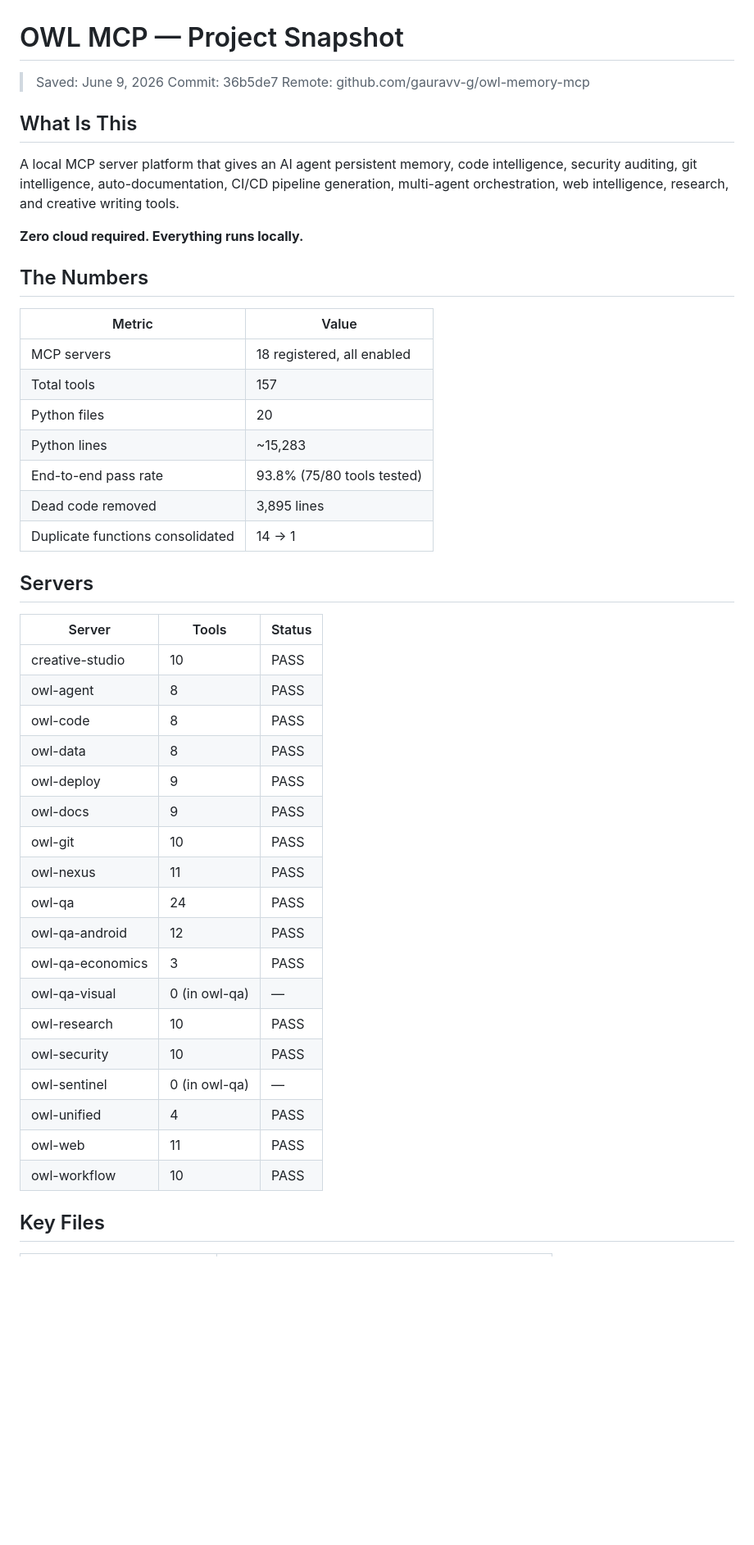
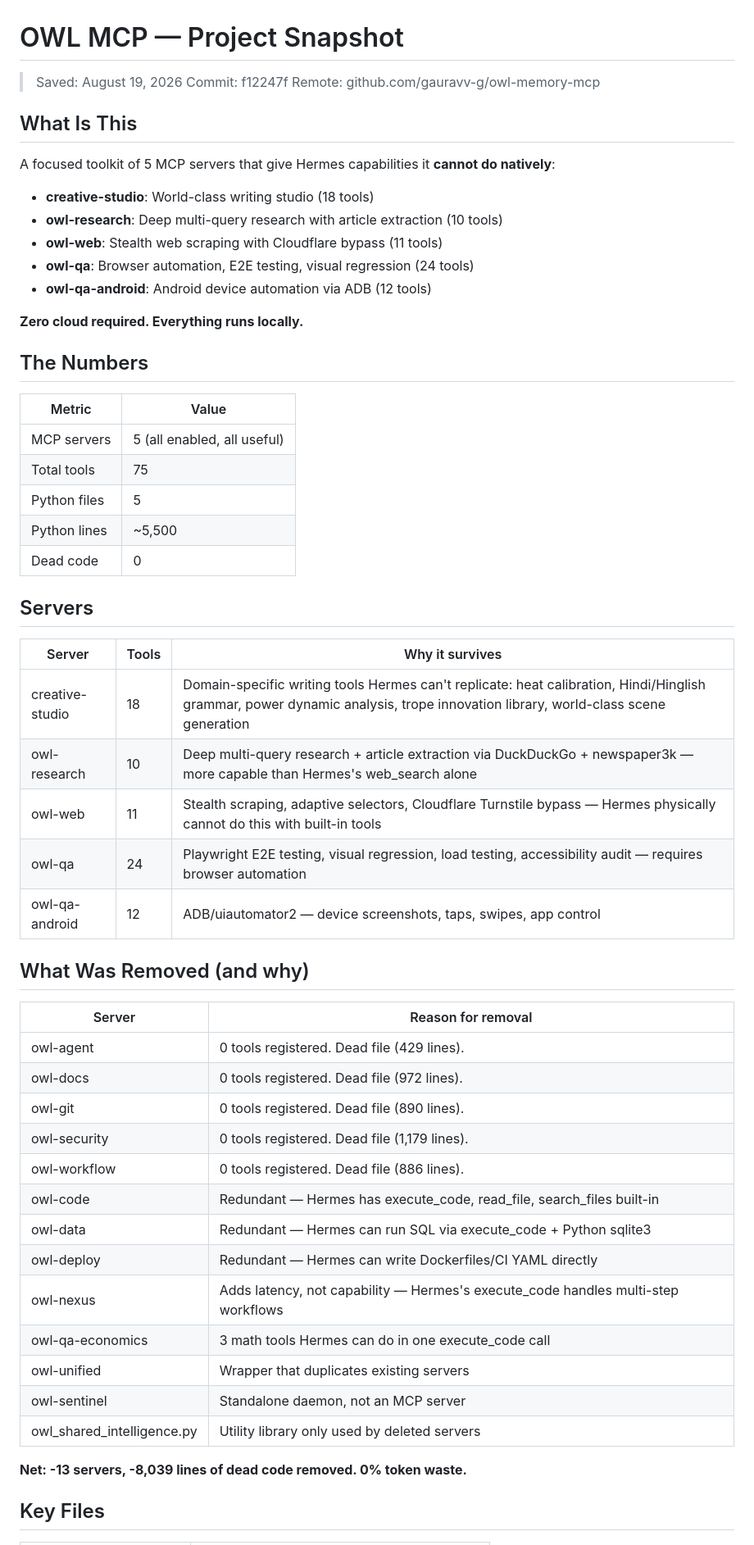
Before and after one commit to gauravv-g/owl-memory-mcp, a Markdown page: PROJECT_SNAPSHOT.md, the part around one of its changes. Shown at 82% size. GitHub-like rendering; blank space fills up the shorter version.

Commit message:
docs: update PROJECT_SNAPSHOT for 5-server purge

```diff
--- a/PROJECT_SNAPSHOT.md
+++ b/PROJECT_SNAPSHOT.md
@@ -1,11 +1,16 @@
 # OWL MCP — Project Snapshot
-> Saved: June 9, 2026
-> Commit: 36b5de7
+> Saved: August 19, 2026
+> Commit: f12247f
 > Remote: github.com/gauravv-g/owl-memory-mcp
 
 ## What Is This
 
-A local MCP server platform that gives an AI agent persistent memory, code intelligence, security auditing, git intelligence, auto-documentation, CI/CD pipeline generation, multi-agent orchestration, web intelligence, research, and creative writing tools.
+A focused toolkit of 5 MCP servers that give Hermes capabilities it **cannot do natively**:
+- **creative-studio**: World-class writing studio (18 tools)
+- **owl-research**: Deep multi-query research with article extraction (10 tools)
+- **owl-web**: Stealth web scraping with Cloudflare bypass (11 tools)
+- **owl-qa**: Browser automation, E2E testing, visual regression (24 tools)
+- **owl-qa-android**: Android device automation via ADB (12 tools)
 
 **Zero cloud required. Everything runs locally.**
 
@@ -13,36 +18,41 @@ A local MCP server platform that gives an AI agent persistent memory, code intel
 
 | Metric | Value |
 |--------|-------|
-| MCP servers | 18 registered, all enabled |
-| Total tools | 157 |
-| Python files | 20 |
-| Python lines | ~15,283 |
-| End-to-end pass rate | 93.8% (75/80 tools tested) |
-| Dead code removed | 3,895 lines |
-| Duplicate functions consolidated | 14 → 1 |
+| MCP servers | 5 (all enabled, all useful) |
+| Total tools | 75 |
+| Python files | 5 |
+| Python lines | ~5,500 |
+| Dead code | 0 |
 
 ## Servers
 
-| Server | Tools | Status |
-|--------|-------|--------|
-| creative-studio | 10 | PASS |
-| owl-agent | 8 | PASS |
-| owl-code | 8 | PASS |
-| owl-data | 8 | PASS |
-| owl-deploy | 9 | PASS |
-| owl-docs | 9 | PASS |
-| owl-git | 10 | PASS |
-| owl-nexus | 11 | PASS |
-| owl-qa | 24 | PASS |
-| owl-qa-android | 12 | PASS |
-| owl-qa-economics | 3 | PASS |
-| owl-qa-visual | 0 (in owl-qa) | — |
-| owl-research | 10 | PASS |
-| owl-security | 10 | PASS |
-| owl-sentinel | 0 (in owl-qa) | — |
-| owl-unified | 4 | PASS |
-| owl-web | 11 | PASS |
-| owl-workflow | 10 | PASS |
+| Server | Tools | Why it survives |
+|--------|-------|-----------------|
+| creative-studio | 18 | Domain-specific writing tools Hermes can't replicate: heat calibration, Hindi/Hinglish grammar, power dynamic analysis, trope innovation library, world-class scene generation |
+| owl-research | 10 | Deep multi-query research + article extraction via DuckDuckGo + newspaper3k — more capable than Hermes's web_search alone |
+| owl-web | 11 | Stealth scraping, adaptive selectors, Cloudflare Turnstile bypass — Hermes physically cannot do this with built-in tools |
+| owl-qa | 24 | Playwright E2E testing, visual regression, load testing, accessibility audit — requires browser automation |
+| owl-qa-android | 12 | ADB/uiautomator2 — device screenshots, taps, swipes, app control |
+
+## What Was Removed (and why)
+
+| Server | Reason for removal |
+|--------|-------------------|
+| owl-agent | 0 tools registered. Dead file (429 lines). |
+| owl-docs | 0 tools registered. Dead file (972 lines). |
+| owl-git | 0 tools registered. Dead file (890 lines). |
+| owl-security | 0 tools registered. Dead file (1,179 lines). |
+| owl-workflow | 0 tools registered. Dead file (886 lines). |
+| owl-code | Redundant — Hermes has execute_code, read_file, search_files built-in |
+| owl-data | Redundant — Hermes can run SQL via execute_code + Python sqlite3 |
+| owl-deploy | Redundant — Hermes can write Dockerfiles/CI YAML directly |
+| owl-nexus | Adds latency, not capability — Hermes's execute_code handles multi-step workflows |
+| owl-qa-economics | 3 math tools Hermes can do in one execute_code call |
+| owl-unified | Wrapper that duplicates existing servers |
+| owl-sentinel | Standalone daemon, not an MCP server |
+| owl_shared_intelligence.py | Utility library only used by deleted servers |
+
+**Net: -13 servers, -8,039 lines of dead code removed. 0% token waste.**
 
 ## Key Files
 
```
Also changed, not shown: other parts of PROJECT_SNAPSHOT.md (+14 -45 lines).
